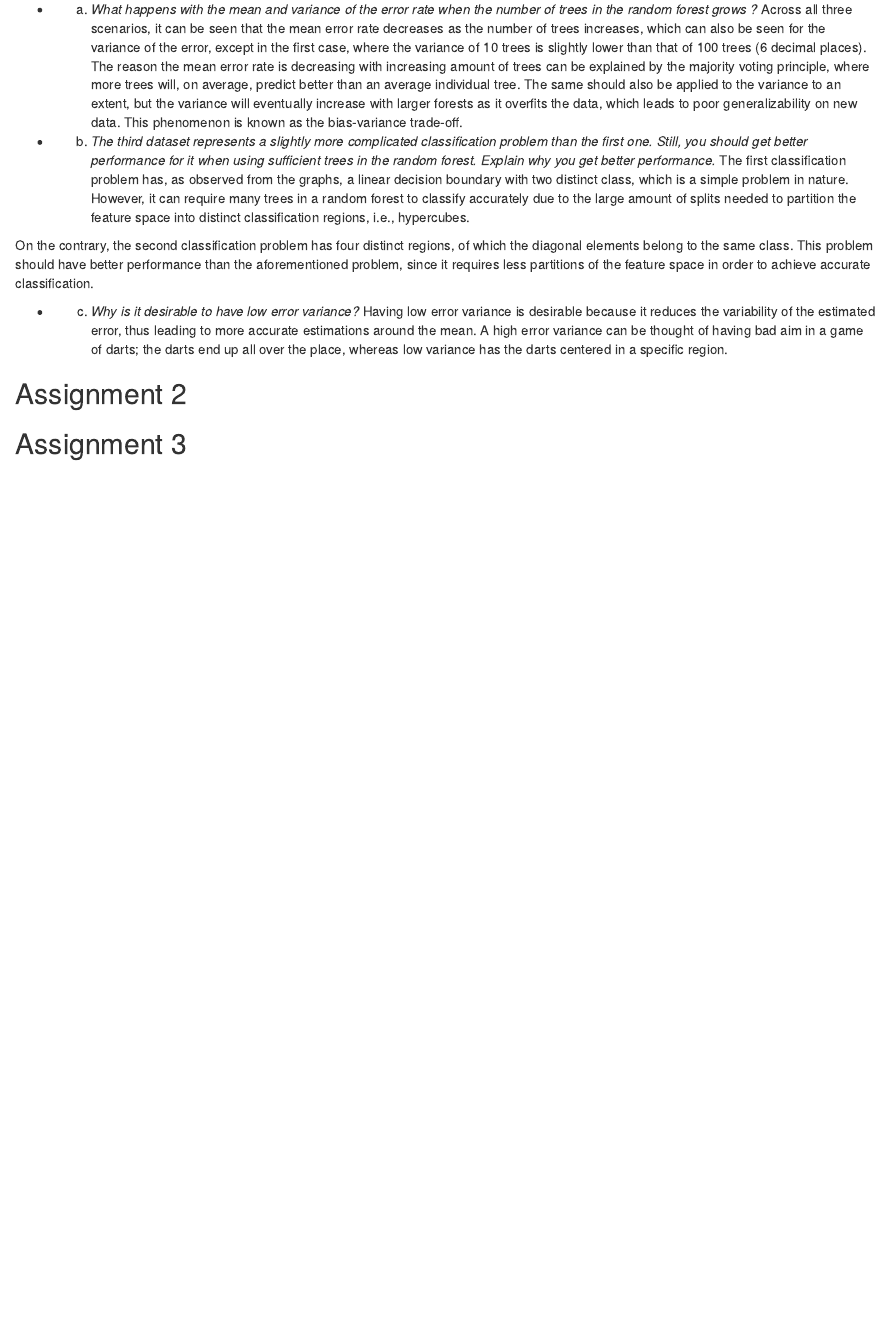
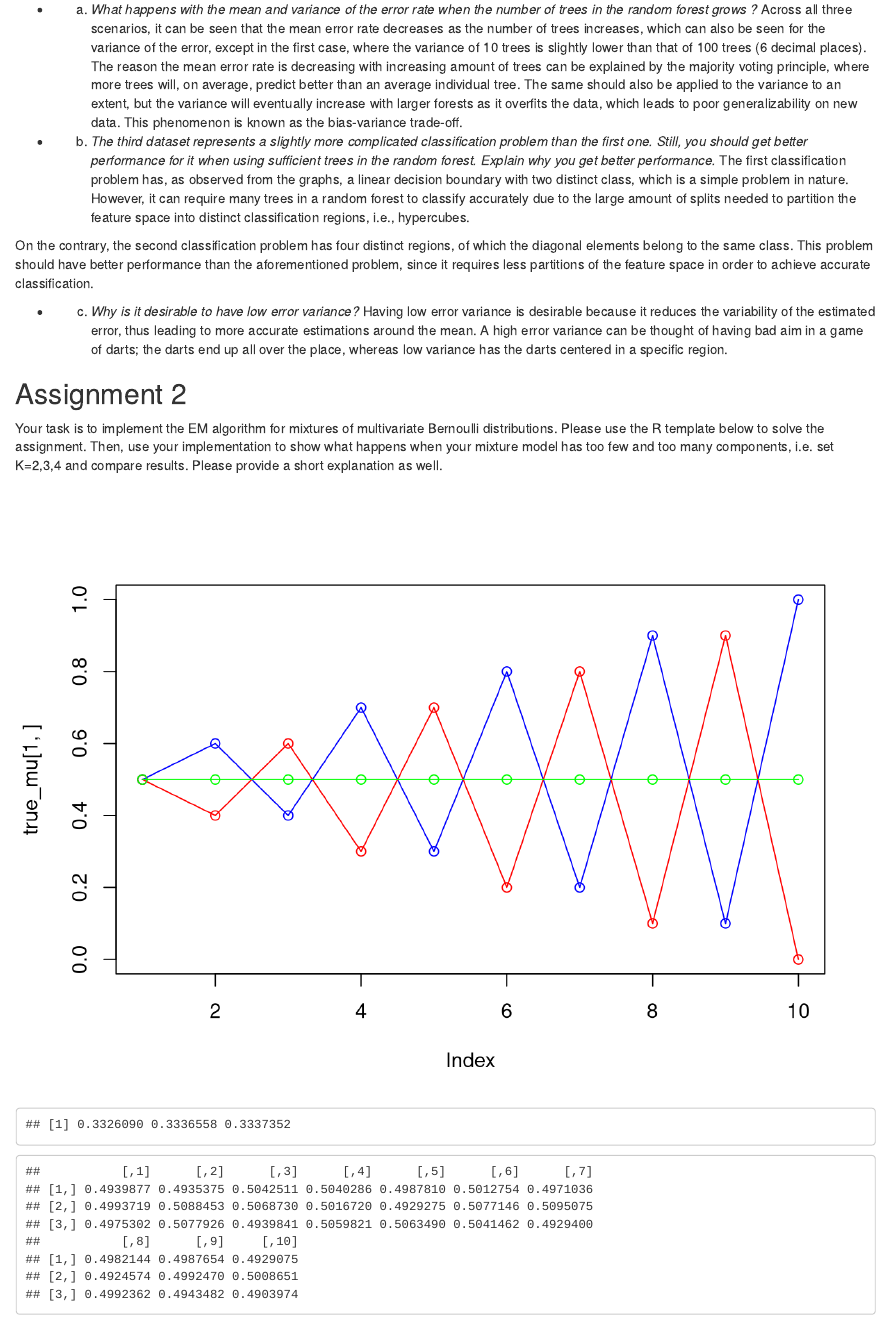
Before and after one commit to Eleftheria94/732A99_Lab_Block2, an R Markdown document (Group_L2.Rmd): the page in a window 1100 px wide, from 4450 px down. Rendered offline with R 4.5, knitr and Pandoc, with nearby package versions.

Commit message:
mixture models coe added

````diff
--- a/Group_L2.Rmd
+++ b/Group_L2.Rmd
@@ -234,7 +234,78 @@ region.
 
 ## Assignment 2
 
+Your task is to implement the EM algorithm for mixtures of multivariate Bernoulli distributions. Please use the R template below to solve the assignment. Then, use your implementation to show what happens when your mixture model has too few and too many components, i.e. set K=2,3,4 and compare results. Please provide a short explanation as well.
+
+
 ```{r 2}
+
+set.seed(1234567890)
+
+max_it <- 100 # max number of EM iterations
+min_change <- 0.1 # min change in log likelihood between two consecutive EM iterations
+N=1000 # number of training points
+D=10 # number of dimensions
+x <- matrix(nrow=N, ncol=D) # training data
+
+true_pi <- vector(length = 3) # true mixing coefficients
+true_mu <- matrix(nrow=3, ncol=D) # true conditional distributions
+true_pi=c(1/3, 1/3, 1/3)
+true_mu[1,]=c(0.5,0.6,0.4,0.7,0.3,0.8,0.2,0.9,0.1,1)
+true_mu[2,]=c(0.5,0.4,0.6,0.3,0.7,0.2,0.8,0.1,0.9,0)
+true_mu[3,]=c(0.5,0.5,0.5,0.5,0.5,0.5,0.5,0.5,0.5,0.5)
+plot(true_mu[1,], type="o", col="blue", ylim=c(0,1))
+points(true_mu[2,], type="o", col="red")
+points(true_mu[3,], type="o", col="green")
+
+# Producing the training data
+for(n in 1:N) {
+k <- sample(1:3,1,prob=true_pi)
+for(d in 1:D) {
+x[n,d] <- rbinom(1,1,true_mu[k,d])
+}
+}
+
+K=3 # number of guessed components
+z <- matrix(nrow=N, ncol=K) # fractional component assignments
+pi <- vector(length = K) # mixing coefficients
+mu <- matrix(nrow=K, ncol=D) # conditional distributions
+llik <- vector(length = max_it) # log likelihood of the EM iterations
+
+# Random initialization of the paramters
+pi <- runif(K,0.49,0.51)
+pi <- pi / sum(pi)
+for(k in 1:K) {
+mu[k,] <- runif(D,0.49,0.51)
+}
+pi
+mu
+
+for(it in 1:max_it) {
+plot(mu[1,], type="o", col="blue", ylim=c(0,1))
+points(mu[2,], type="o", col="red")
+points(mu[3,], type="o", col="green")
+#points(mu[4,], type="o", col="yellow")
+Sys.sleep(0.5)
+
+# E-step: Computation of the fractional component assignments
+# Your code here
+
+#Log likelihood computation.
+# Your code here
+
+cat("iteration: ", it, "log likelihood: ", llik[it], "\n")
+flush.console()
+# Stop if the lok likelihood has not changed significantly
+# Your code here
+
+#M-step: ML parameter estimation from the data and fractional component assignments
+# Your code here
+}
+pi
+
+mu
+plot(llik[1:it], type="o")
+
 
 ```
 
````
Also changed, not shown: Group_L2.html (added).
